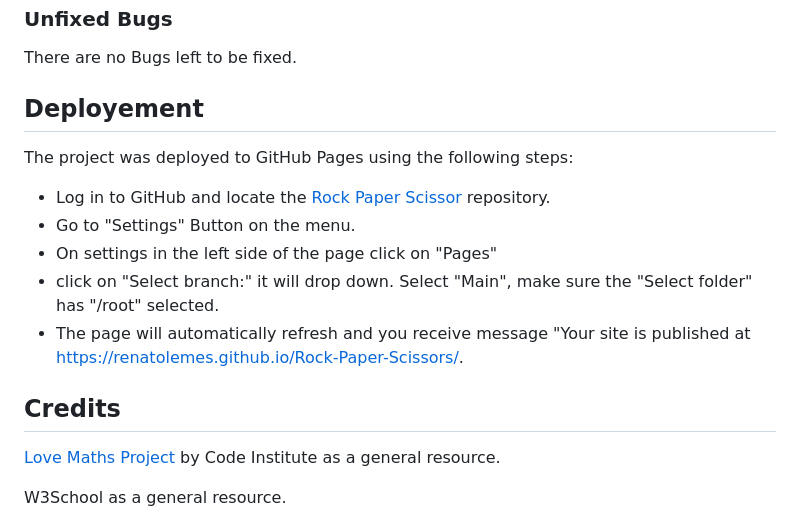
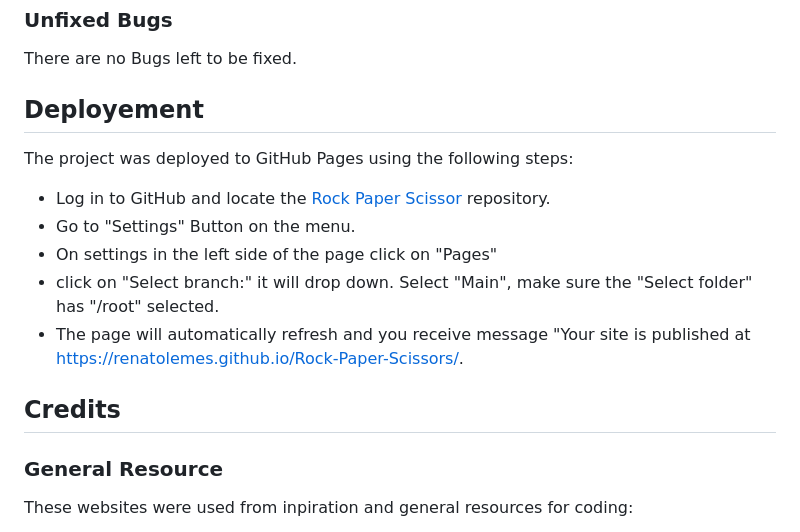
Before and after one commit to Code-Institute-Submissions/RenatoLemes-Rock-Paper-Scissors_NovResub, a Markdown page: README.md, the part around the change printed below. Rendered like a GitHub page.

```diff
--- a/README.md
+++ b/README.md
@@ -30,7 +57,7 @@ No errors were found. Tool used to validate: [Jshint validator](https://jshint.c
 
 There are no Bugs left to be fixed.
 
-## Deployement
+## **Deployement**
 
 The project was deployed to GitHub Pages using the following steps:
 
@@ -40,9 +67,9 @@ The project was deployed to GitHub Pages using the following steps:
 - click on "Select branch:" it will drop down. Select "Main", make sure the "Select folder" has "/root" selected.
 - The page will automatically refresh and you receive message "Your site is published at https://renatolemes.github.io/Rock-Paper-Scissors/.
 
-## Credits
+## **Credits**
 
-[Love Maths Project](https://renatolemes.github.io/love-maths/) by Code Institute as a general resource.
+### General Resource
 
-W3School as a general resource.
+These websites were used from inpiration and general resources for coding:
 
```
Also changed, not shown: other parts of README.md (+43 -5 lines), assets/images/gameImages/GameChoices.png (added), assets/images/gameImages/GameScreen.png (added), assets/images/gameImages/Score.png (added), assets/images/gameImages/YouLose.png (added), assets/images/gameImages/YouWin.png (added), 2 other files.
